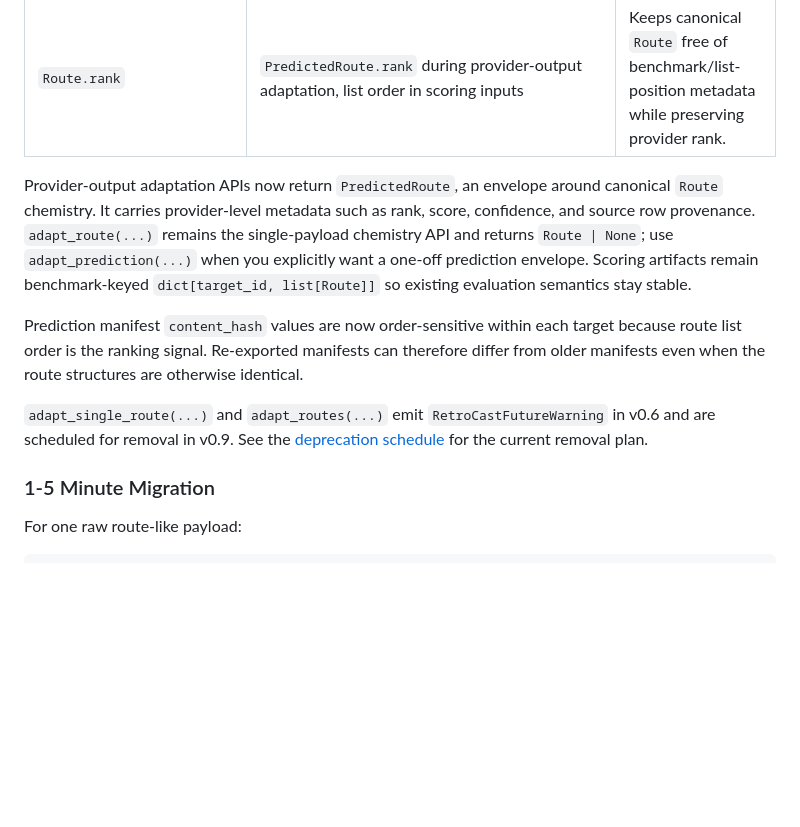
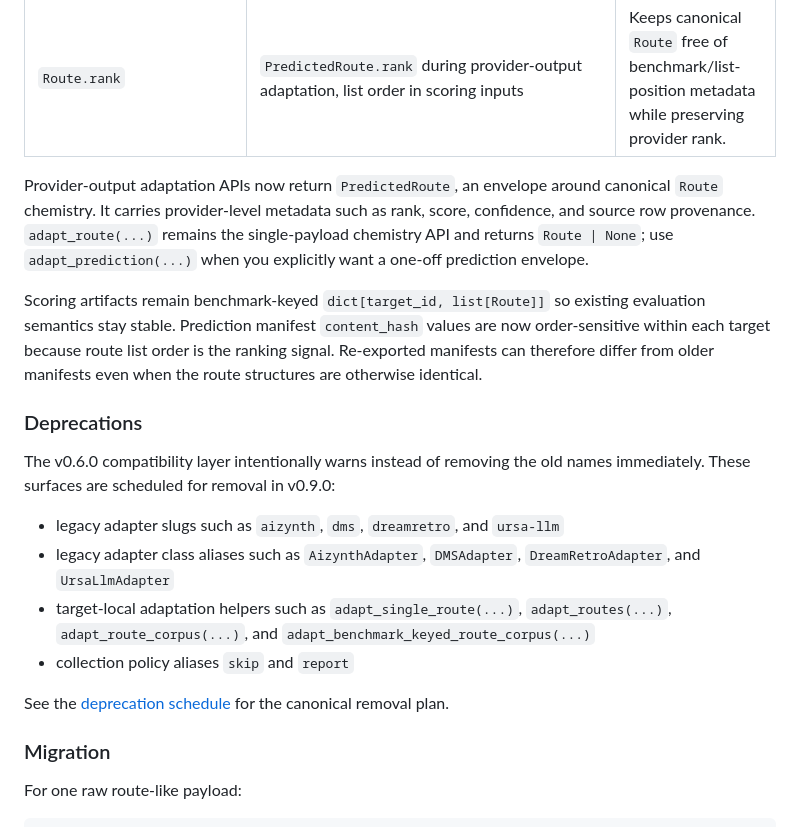
Before and after one commit to ischemist/project-procrustes, a Markdown page: docs/changelog.md, the part around one of its changes. Rendered like a GitHub page; blank space fills up the shorter version.

```diff
--- a/docs/changelog.md
+++ b/docs/changelog.md
@@ -23,13 +39,22 @@ That shape worked for benchmark runs, but it made RetroCast feel less like a gen
 | `retrocast ingest` for project-mode benchmark runs | still `retrocast ingest` | Project mode keeps the one-command convenience wrapper. |
 | `Route.rank` | `PredictedRoute.rank` during provider-output adaptation, list order in scoring inputs | Keeps canonical `Route` free of benchmark/list-position metadata while preserving provider rank. |
 
-Provider-output adaptation APIs now return `PredictedRoute`, an envelope around canonical `Route` chemistry. It carries provider-level metadata such as rank, score, confidence, and source row provenance. `adapt_route(...)` remains the single-payload chemistry API and returns `Route | None`; use `adapt_prediction(...)` when you explicitly want a one-off prediction envelope. Scoring artifacts remain benchmark-keyed `dict[target_id, list[Route]]` so existing evaluation semantics stay stable.
+Provider-output adaptation APIs now return `PredictedRoute`, an envelope around canonical `Route` chemistry. It carries provider-level metadata such as rank, score, confidence, and source row provenance. `adapt_route(...)` remains the single-payload chemistry API and returns `Route | None`; use `adapt_prediction(...)` when you explicitly want a one-off prediction envelope.
 
-Prediction manifest `content_hash` values are now order-sensitive within each target because route list order is the ranking signal. Re-exported manifests can therefore differ from older manifests even when the route structures are otherwise identical.
+Scoring artifacts remain benchmark-keyed `dict[target_id, list[Route]]` so existing evaluation semantics stay stable. Prediction manifest `content_hash` values are now order-sensitive within each target because route list order is the ranking signal. Re-exported manifests can therefore differ from older manifests even when the route structures are otherwise identical.
 
-`adapt_single_route(...)` and `adapt_routes(...)` emit `RetroCastFutureWarning` in v0.6 and are scheduled for removal in v0.9. See the [deprecation schedule](developers/deprecations.md) for the current removal plan.
+### Deprecations
 
-### 1-5 Minute Migration
+The v0.6.0 compatibility layer intentionally warns instead of removing the old names immediately. These surfaces are scheduled for removal in v0.9.0:
+
+- legacy adapter slugs such as `aizynth`, `dms`, `dreamretro`, and `ursa-llm`
+- legacy adapter class aliases such as `AizynthAdapter`, `DMSAdapter`, `DreamRetroAdapter`, and `UrsaLlmAdapter`
+- target-local adaptation helpers such as `adapt_single_route(...)`, `adapt_routes(...)`, `adapt_route_corpus(...)`, and `adapt_benchmark_keyed_route_corpus(...)`
+- collection policy aliases `skip` and `report`
+
+See the [deprecation schedule](developers/deprecations.md) for the canonical removal plan.
+
+### Migration
 
 For one raw route-like payload:
 
```
Also changed, not shown: other parts of docs/changelog.md (+23 -9 lines).
